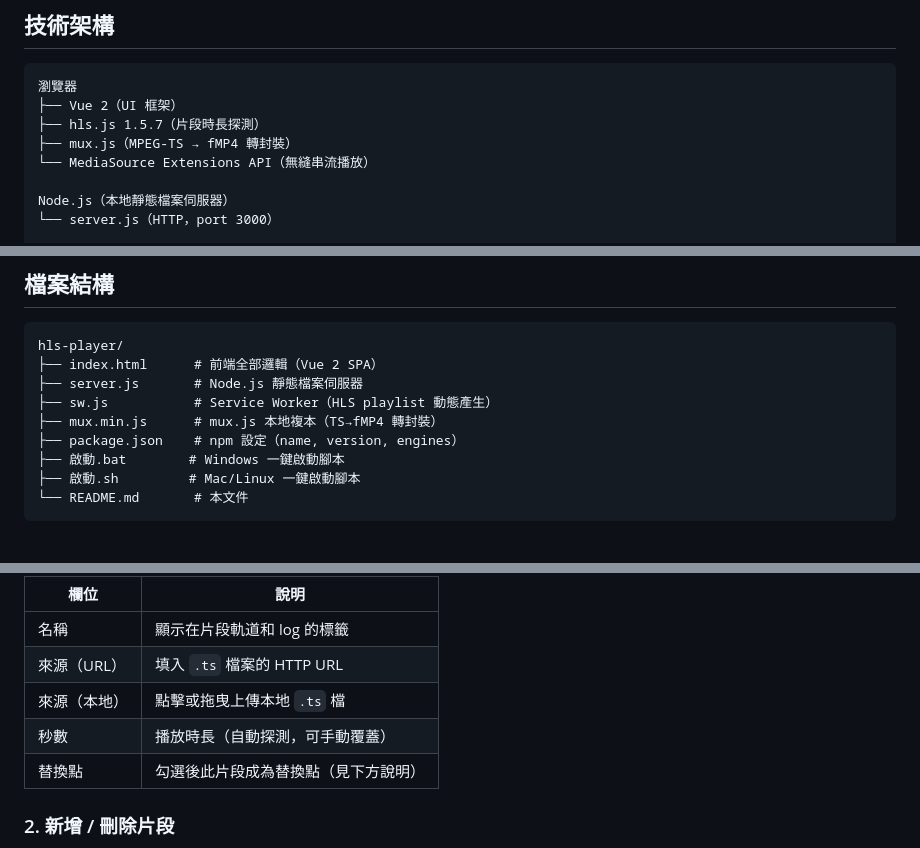
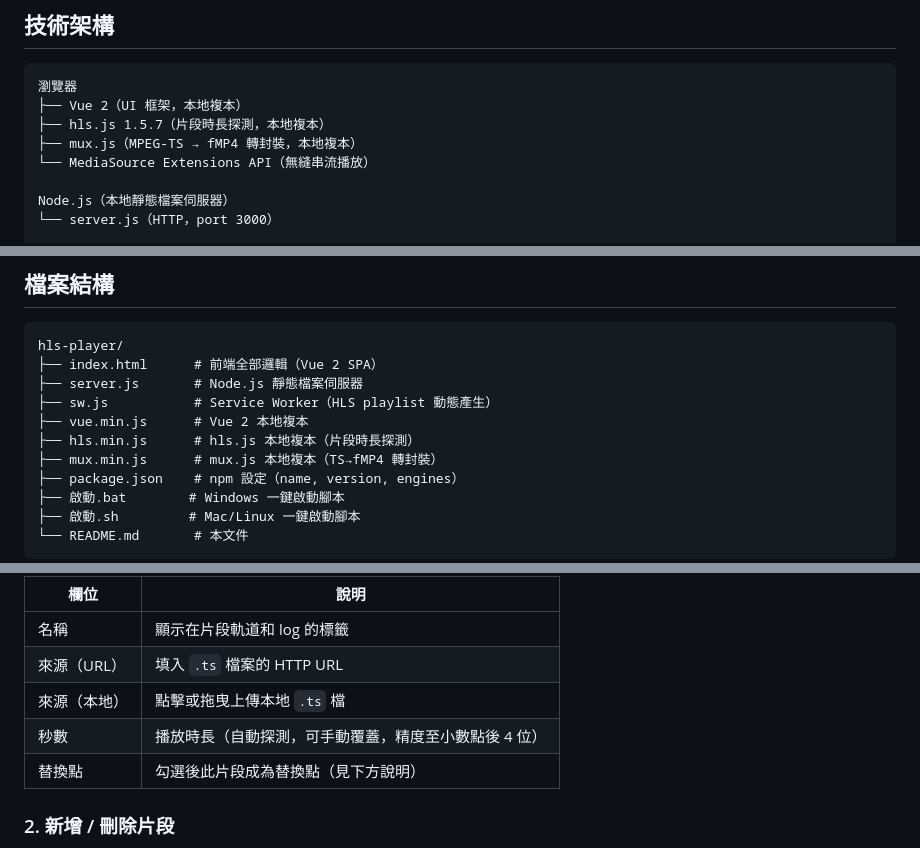
Before and after one commit to mao0507/hls-ts-player, a Markdown page: README.md, 3 parts joined by grey strips. Rendered like a GitHub page; blank space fills up the shorter version.

Commit message:
docs: sync README with local vue/hls.js vendoring and duration precision
Reflect recent changes: vue.min.js/hls.min.js now bundled locally (no
CDN dependency), and duration fields support 4 decimal places.

Co-Authored-By: Claude Sonnet 5 <noreply@anthropic.com>

````diff
--- a/README.md
+++ b/README.md
@@ -41,9 +41,9 @@
 
 ```
 瀏覽器
-├── Vue 2（UI 框架）
-├── hls.js 1.5.7（片段時長探測）
-├── mux.js（MPEG-TS → fMP4 轉封裝）
+├── Vue 2（UI 框架，本地複本）
+├── hls.js 1.5.7（片段時長探測，本地複本）
+├── mux.js（MPEG-TS → fMP4 轉封裝，本地複本）
 └── MediaSource Extensions API（無縫串流播放）
 
 Node.js（本地靜態檔案伺服器）
@@ -74,6 +74,8 @@ hls-player/
 ├── index.html      # 前端全部邏輯（Vue 2 SPA）
 ├── server.js       # Node.js 靜態檔案伺服器
 ├── sw.js           # Service Worker（HLS playlist 動態產生）
+├── vue.min.js      # Vue 2 本地複本
+├── hls.min.js      # hls.js 本地複本（片段時長探測）
 ├── mux.min.js      # mux.js 本地複本（TS→fMP4 轉封裝）
 ├── package.json    # npm 設定（name, version, engines）
 ├── 啟動.bat        # Windows 一鍵啟動腳本
@@ -139,7 +142,7 @@ node server.js
 | 名稱 | 顯示在片段軌道和 log 的標籤 |
 | 來源（URL） | 填入 `.ts` 檔案的 HTTP URL |
 | 來源（本地） | 點擊或拖曳上傳本地 `.ts` 檔 |
-| 秒數 | 播放時長（自動探測，可手動覆蓋） |
+| 秒數 | 播放時長（自動探測，可手動覆蓋，精度至小數點後 4 位） |
 | 替換點 | 勾選後此片段成為替換點（見下方說明） |
 
 ### 2. 新增 / 刪除片段
````
Also changed, not shown: other parts of README.md (+1 -0 lines).
